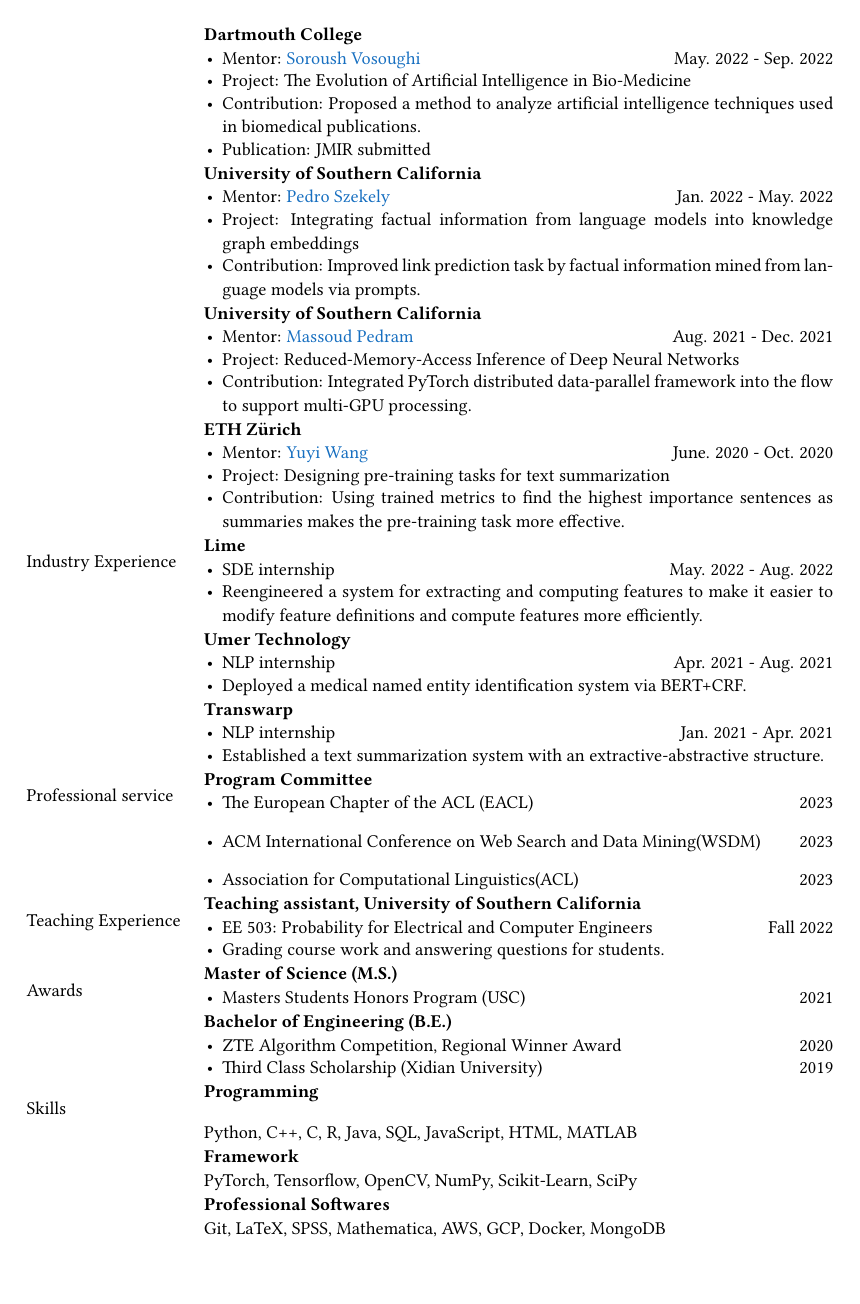
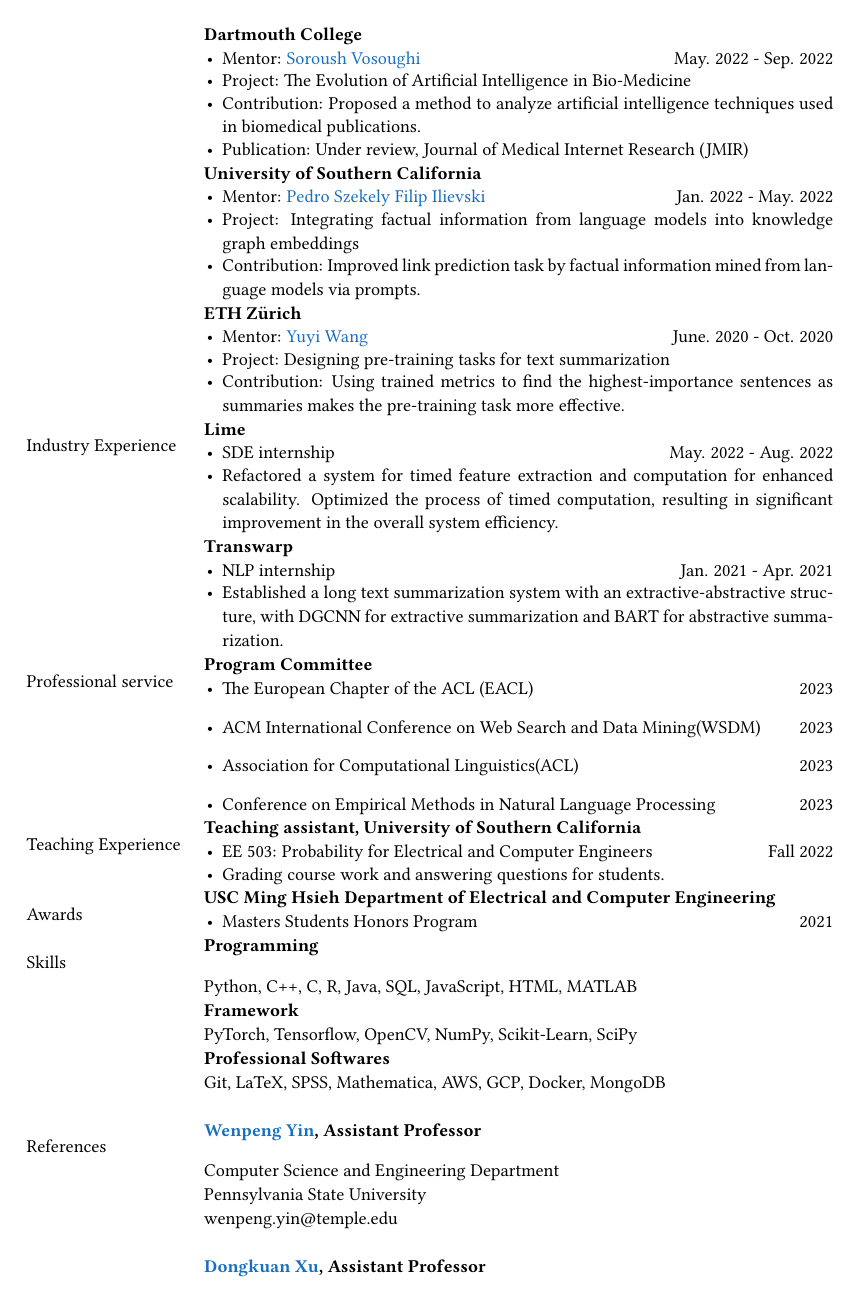
Before and after one commit to jiashenggu/Jiasheng_Gu_CV, a LaTeX CV (Jiasheng_Gu_CV.tex): page 2 of 3. Compiled offline with pdfLaTeX.

Commit message:
Updates from Overleaf

```diff
--- a/Jiasheng_Gu_CV.tex
+++ b/Jiasheng_Gu_CV.tex
@@ -166,25 +171,25 @@
     \item Mentor: \href{https://www.cs.dartmouth.edu/~soroush//}{Soroush Vosoughi}\hfill May. 2022 - Sep. 2022
     \item Project: The Evolution of Artificial Intelligence in Bio-Medicine\hfill
     \item Contribution: Proposed a method to analyze artificial intelligence techniques used in biomedical publications.
-    \item Publication: JMIR submitted
+    \item Publication: Under review, Journal of Medical Internet Research (JMIR)
   \end{itemize}\\
 
 &  \begin{itemize}[leftmargin=10pt, itemsep=-5pt, topsep=0pt,before=\textbf{University of Southern California}]
-    \item Mentor: \href{https://usc-isi-i2.github.io/szekely/}{Pedro Szekely}\hfill Jan. 2022 - May. 2022
+    \item Mentor: \href{https://usc-isi-i2.github.io/szekely/}{Pedro Szekely} \href{https://usc-isi-i2.github.io/ilievski/}{Filip Ilievski}\hfill Jan. 2022 - May. 2022
     \item Project: Integrating factual information from language models into knowledge graph embeddings \hfill
     \item Contribution: Improved link prediction task by factual information mined from language models via prompts.
   \end{itemize}\\
 
-&  \begin{itemize}[leftmargin=10pt, itemsep=-5pt, topsep=0pt,before=\textbf{University of Southern California}]
-    \item Mentor: \href{https://mpedram.com/}{Massoud Pedram}\hfill Aug. 2021 - Dec. 2021
-    \item Project: Reduced-Memory-Access Inference of Deep Neural Networks\hfill
-    \item Contribution: Integrated PyTorch distributed data-parallel framework into the flow to support multi-GPU processing.
-  \end{itemize}\\
+% &  \begin{itemize}[leftmargin=10pt, itemsep=-5pt, topsep=0pt,before=\textbf{University of Southern California}]
+%     \item Mentor: \href{https://mpedram.com/}{Massoud Pedram}\hfill Aug. 2021 - Dec. 2021
+%     \item Project: Reduced-Memory-Access Inference of Deep Neural Networks\hfill
+%     \item Contribution: Integrated PyTorch distributed data-parallel framework into the flow to support multi-GPU processing.
+%   \end{itemize}\\
 
 &  \begin{itemize}[leftmargin=10pt, itemsep=-5pt, topsep=0pt,before=\textbf{ETH Zürich}]
     \item Mentor: \href{https://disco.ethz.ch/alumni/yuwang}{Yuyi Wang}\hfill June. 2020 - Oct. 2020
     \item Project: Designing pre-training tasks for text summarization\hfill
-    \item Contribution: Using trained metrics to find the highest importance sentences as summaries makes the pre-training task more effective.
+    \item Contribution: Using trained metrics to find the highest-importance sentences as summaries makes the pre-training task more effective.
   \end{itemize}\\
 
 
@@ -213,7 +218,7 @@
 
 &  \begin{itemize}[leftmargin=10pt, itemsep=-5pt, topsep=0pt,before=\textbf{Lime}]
     \item SDE internship \hfill May. 2022 - Aug. 2022
-    \item Reengineered a system for extracting and computing features to make it easier to modify feature definitions and compute features more efficiently.
+    \item Refactored a system for timed feature extraction and computation for enhanced scalability. Optimized the process of timed computation, resulting in significant improvement in the overall system efficiency.
   \end{itemize}\\
 
 
@@ -222,14 +227,14 @@
 % & Reengineered a system for extracting and computing features, making it easier to modify feature definitions, compute features more efficiently, and add more tests.\\
 % &\\
 
-&  \begin{itemize}[leftmargin=10pt, itemsep=-5pt, topsep=0pt,before=\textbf{Umer Technology}]
-    \item NLP internship \hfill Apr. 2021 - Aug. 2021
-    \item  Deployed a medical named entity identification system via BERT+CRF.
-  \end{itemize}\\
+% &  \begin{itemize}[leftmargin=10pt, itemsep=-5pt, topsep=0pt,before=\textbf{Umer Technology}]
+%     \item NLP internship \hfill Apr. 2021 - Aug. 2021
+%     \item  Deployed a medical named entity identification system via BERT+CRF.
+%   \end{itemize}\\
 
 &  \begin{itemize}[leftmargin=10pt, itemsep=-5pt, topsep=0pt,before=\textbf{Transwarp}]
     \item NLP internship \hfill Jan. 2021 - Apr. 2021
-    \item  Established a text summarization system with an extractive-abstractive structure.
+    \item  Established a long text summarization system with an extractive-abstractive structure, with DGCNN for extractive summarization and BART for abstractive summarization.
   \end{itemize}\\
 
 
@@ -238,6 +243,7 @@
     \item The European Chapter of the ACL (EACL) \hfill 2023
     \item ACM International Conference on Web Search and Data Mining(WSDM) \hfill 2023
     \item Association for Computational Linguistics(ACL) \hfill 2023
+    \item Conference on Empirical Methods in Natural Language Processing \hfill 2023
   \end{itemize}\\
 
 
@@ -289,13 +295,14 @@
 
 
 \nohyphens{{\color{black}{Awards}}}
-&  \begin{itemize}[leftmargin=10pt, itemsep=-5pt, topsep=0pt, before=\textbf{Master of Science (M.S.)}]
-    \item Masters Students Honors Program (USC) \hfill 2021
+&  \begin{itemize}[leftmargin=10pt, itemsep=-5pt, topsep=0pt, before=\textbf{USC Ming Hsieh Department of Electrical and Computer Engineering}]
+    \item Masters Students Honors Program \hfill 2021
+    % \item Third Class Scholarship \hfill 2019
     \end{itemize}\\
-&  \begin{itemize}[leftmargin=10pt, itemsep=-5pt, topsep=0pt, before=\textbf{Bachelor of Engineering (B.E.)}]
-    \item ZTE Algorithm Competition, Regional Winner Award \hfill 2020
-    \item Third Class Scholarship (Xidian University)\hfill 2019
-  \end{itemize}\\
+% &  \begin{itemize}[leftmargin=10pt, itemsep=-5pt, topsep=0pt, before=\textbf{Bachelor of Engineering (B.E.)}]
+%     \item ZTE Algorithm Competition, Regional Winner Award \hfill 2020
+
+%   \end{itemize}\\
 % & Masters Students Honors Program (University of Southern California) \hfill 2020\\
 % % {\color{black}{}}
 % & Third Class Scholarship (Xidian University)\hfill 2019 \\
```
Also changed, not shown: Jiasheng_Gu_CV.tex (70 more changed lines).
